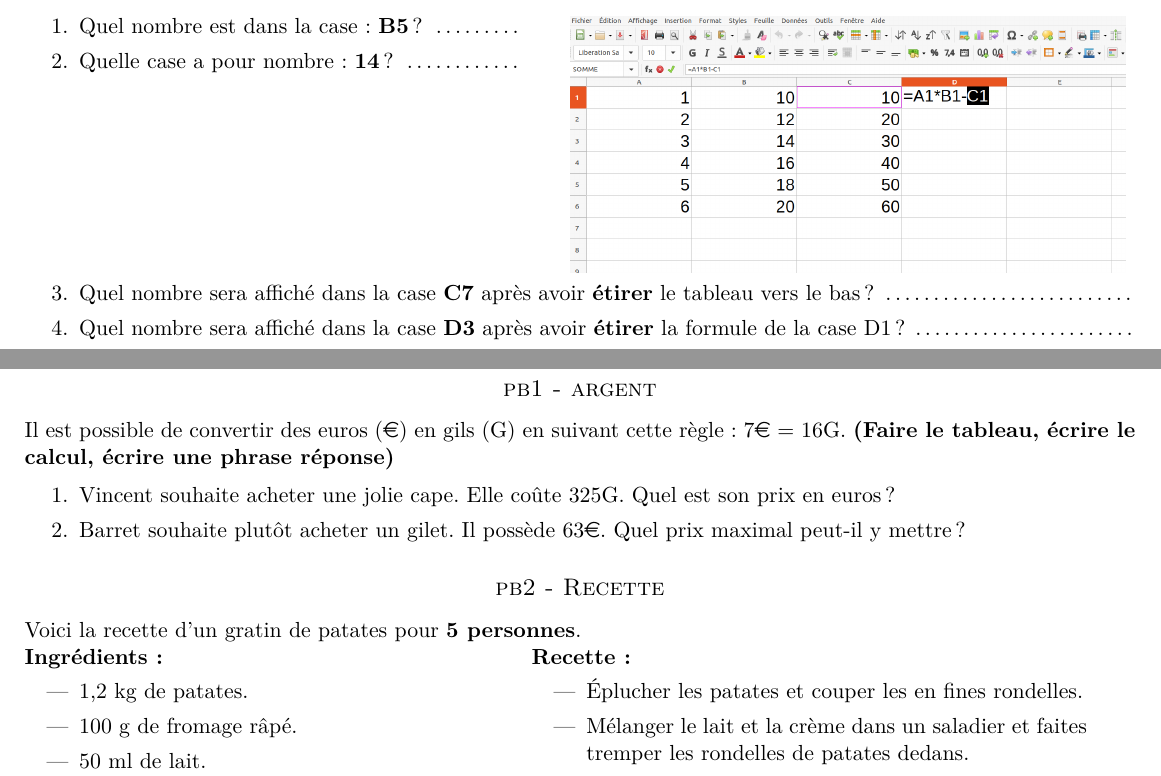
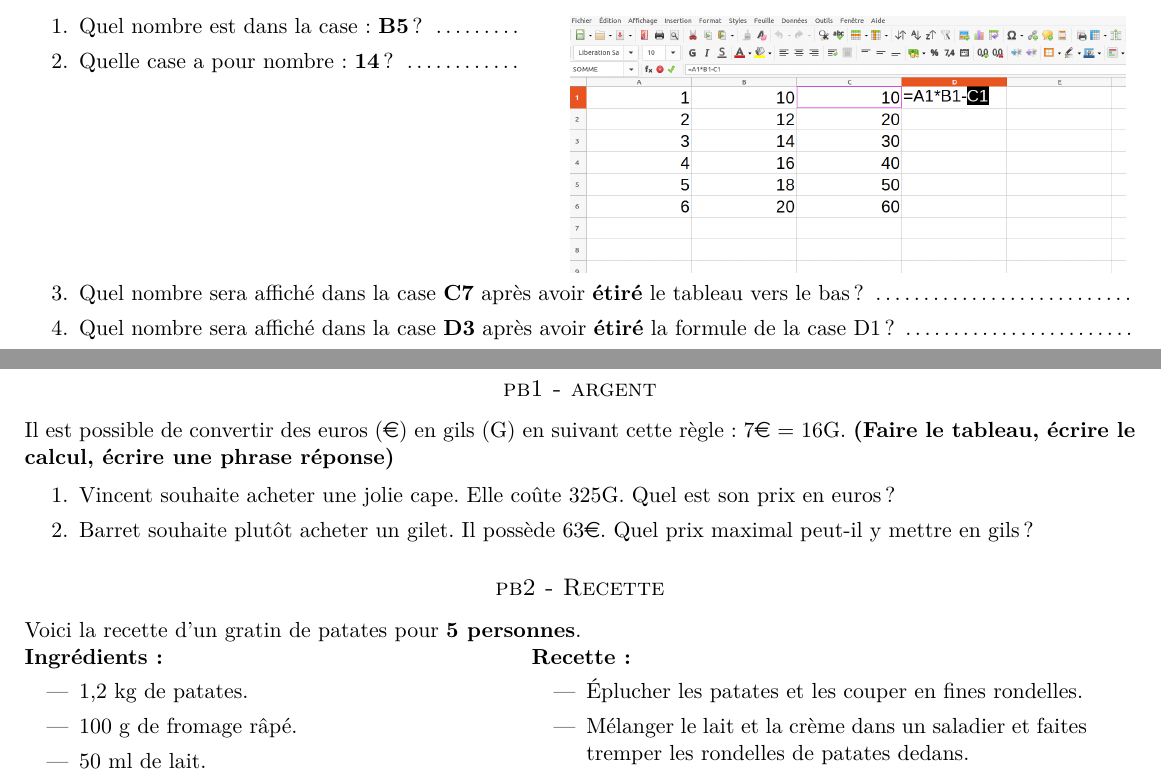
Before and after one commit to homeostasie/2021-2022_astro, a LaTeX document (4eme/4x2-proportionnalite/4x2-ie.tex): two parts of pages 3 and 4 of 4, joined at a grey line, cut so that both start at the same text. Compiled offline with pdfLaTeX.

Commit message:
relecture mieux

```diff
--- a/4eme/4x2-proportionnalite/4x2-ie.tex
+++ b/4eme/4x2-proportionnalite/4x2-ie.tex
@@ -294,8 +294,8 @@ Voici la recette d'un gratin de patates pour \textbf{6 personnes}.
 \end{minipage}
 
 \begin{enumerate}
-  \item[3.] Quel nombre sera affiché dans la case \textbf{C7} après avoir \textbf{étirer} le tableau vers le bas ? \dotfill
-  \item[4.] Quel nombre sera affiché dans la case \textbf{D3} après avoir \textbf{étirer} la formule de la case D1 ? \dotfill
+  \item[3.] Quel nombre sera affiché dans la case \textbf{C7} après avoir \textbf{étiré} le tableau vers le bas ? \dotfill
+  \item[4.] Quel nombre sera affiché dans la case \textbf{D3} après avoir \textbf{étiré} la formule de la case D1 ? \dotfill
   \item[5.] Quelle formule écrire dans la case \textbf{E2} pour faire le calcul : $(20-12) \times 2$ ? \dotfill
 \end{enumerate}
 
@@ -310,7 +310,7 @@ Il est possible de convertir des euros (€) en gils (G) en suivant cette règle
 
 \begin{enumerate}
   \item[1.] Vincent souhaite acheter une jolie cape. Elle coûte 325G. Quel est son prix en euros ?
-  \item[2.] Barret souhaite plutôt acheter un gilet. Il possède 63€. Quel prix maximal peut-il y mettre ?
+  \item[2.] Barret souhaite plutôt acheter un gilet. Il possède 63€. Quel prix maximal peut-il y mettre en gils ?
 \end{enumerate}
 
 \subsection*{pb2 - Recette}
@@ -329,7 +329,7 @@ Voici la recette d'un gratin de patates pour \textbf{5 personnes}.
 \begin{minipage}[t]{0.5\textwidth}
   \textbf{Recette :}
   \begin{itemize}
-    \item Éplucher les patates et couper les en fines rondelles.
+    \item Éplucher les patates et les couper en fines rondelles.
     \item Mélanger le lait et la crème dans un saladier et faites tremper les rondelles de patates dedans.
     \item Disposer des couches successives de rondelles de patates dans un plat à gratin.
     \item Faire cuire au four pendant 1h, thermostat 7.
```
Also changed, not shown: 4eme/4x2-proportionnalite/4x2-ie.tex (8 more changed lines).
